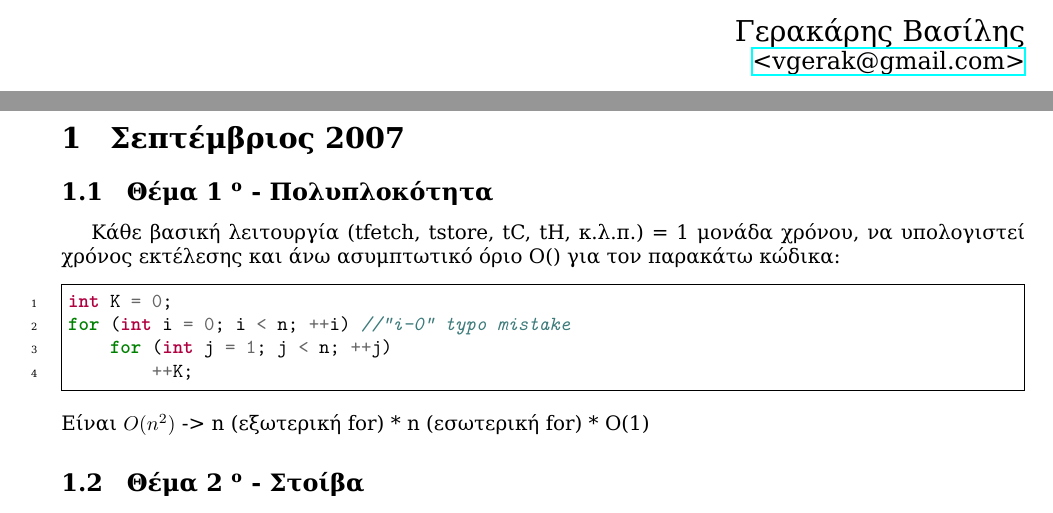
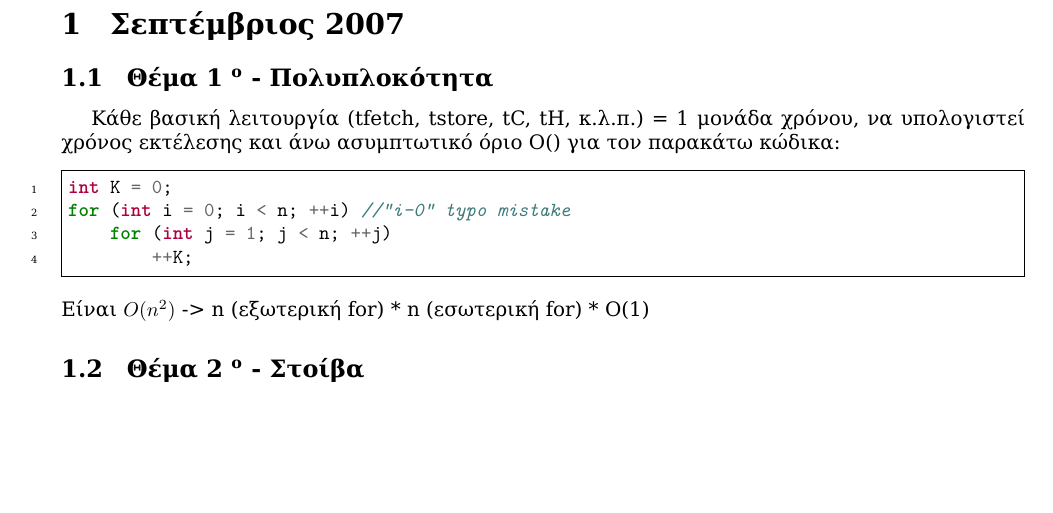
Before and after one commit to vgerak/C-lab-2012, a LaTeX problem sheet (PastExams/tex/solutions.tex, which reads PastExams/tex/title/title.tex): two parts of pages 1 and 2 of 6 before the commit and part of page 2 of 6 after it, the two joined at a grey line, cut at the place of the change, the shorter picture padded with empty space. Compiled offline with XeLaTeX; a missing font is replaced by an installed copy or a similar font.

Commit message:
I dont need a name :)

```diff
--- a/PastExams/tex/title/title.tex
+++ b/PastExams/tex/title/title.tex
@@ -20,10 +20,6 @@
 \end{huge}
 \vfill
 
-\begin{flushright}
-\Large{Γερακάρης Βασίλης}\\
-\large{\href{mailto:vgerak@gmail.com}{<vgerak@gmail.com>}}\\
-\end{flushright}
 \vspace{1cm}
 
 \end{center}
```
Also changed, not shown: PastExams/tex/solutions.pdf.
